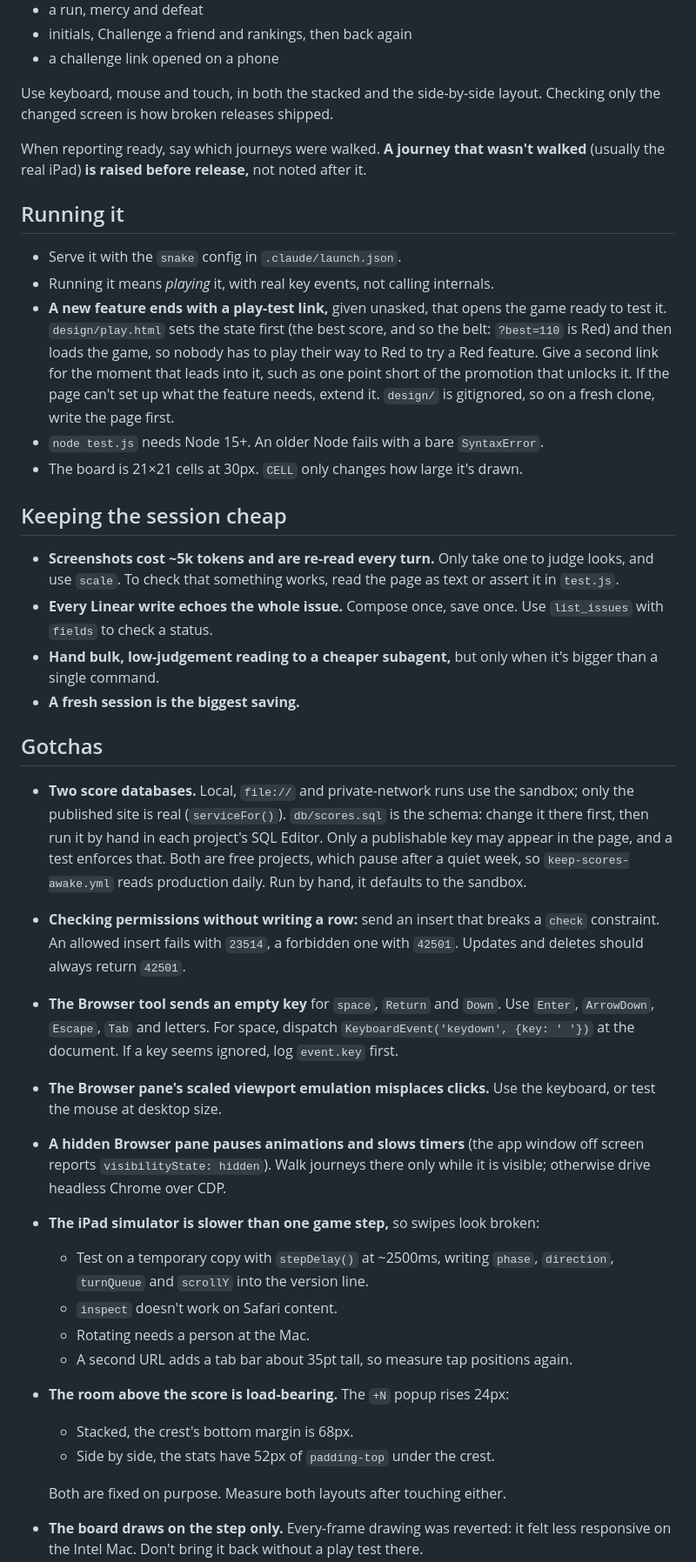
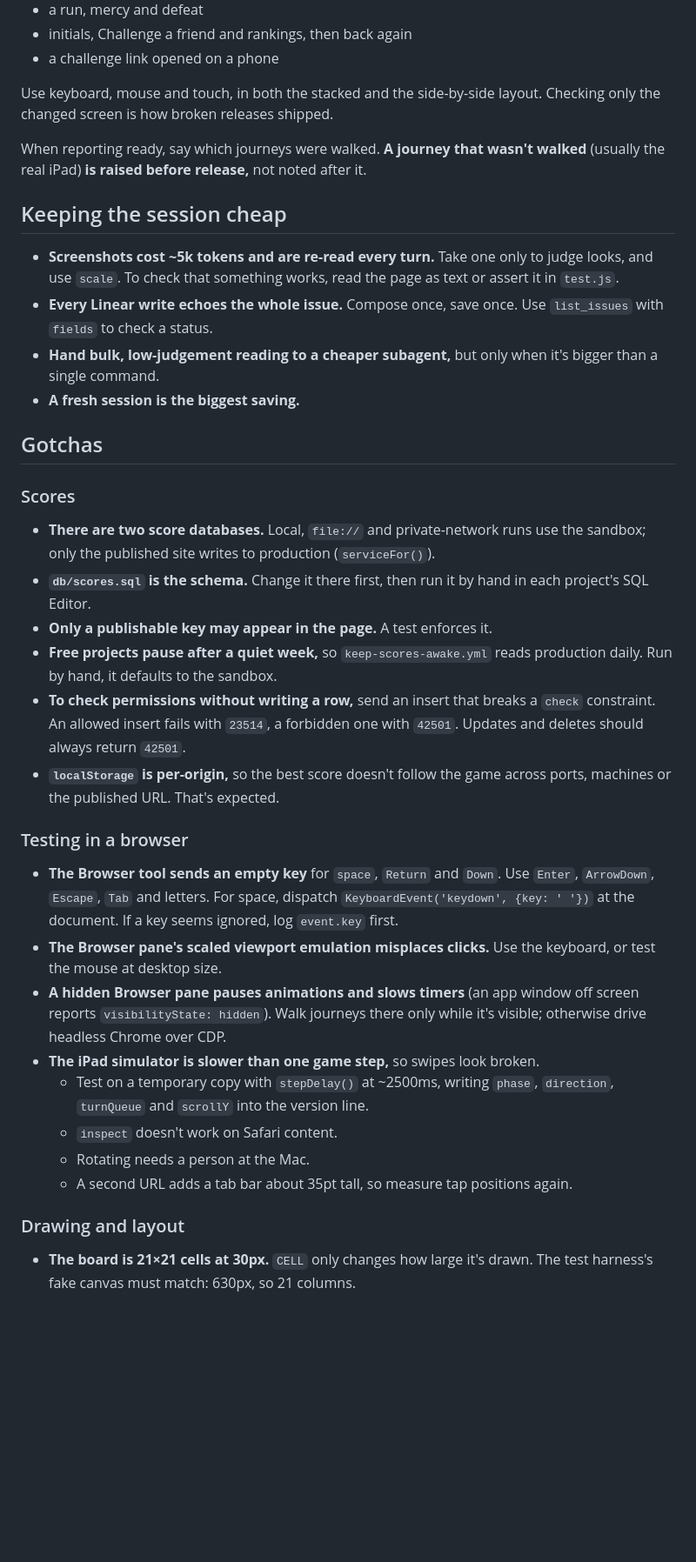
Before and after one commit to karinnielsen/strike-first, a Markdown page: CLAUDE.md, the part around one of its changes. Shown at 87% size. Rendered like a GitHub page; blank space fills up the shorter version.

```diff
--- a/CLAUDE.md
+++ b/CLAUDE.md
@@ -139,74 +165,60 @@ one.
 Use keyboard, mouse and touch, in both the stacked and the side-by-side
 layout. Checking only the changed screen is how broken releases shipped.
 
-When reporting ready, say which journeys were walked. **A journey that
-wasn't walked** (usually the real iPad) **is raised before release,** not
-noted after it.
-
-## Running it
-
-- Serve it with the `snake` config in `.claude/launch.json`.
-- Running it means *playing* it, with real key events, not calling
-  internals.
-- **A new feature ends with a play-test link,** given unasked, that opens
-  the game ready to test it. `design/play.html` sets the state first (the
-  best score, and so the belt: `?best=110` is Red) and then loads the
-  game, so nobody has to play their way to Red to try a Red feature. Give
-  a second link for the moment that leads into it, such as one point short
-  of the promotion that unlocks it. If the page can't set up what the
-  feature needs, extend it. `design/` is gitignored, so on a fresh clone,
-  write the page first.
-- `node test.js` needs Node 15+. An older Node fails with a bare
-  `SyntaxError`.
-- The board is 21×21 cells at 30px. `CELL` only changes how large it's
-  drawn.
+When reporting ready, say which journeys were walked. **A journey that wasn't
+walked** (usually the real iPad) **is raised before release,** not noted
+after it.
 
 ## Keeping the session cheap
 
-- **Screenshots cost ~5k tokens and are re-read every turn.** Only take one
+- **Screenshots cost ~5k tokens and are re-read every turn.** Take one only
   to judge looks, and use `scale`. To check that something works, read the
   page as text or assert it in `test.js`.
-- **Every Linear write echoes the whole issue.** Compose once, save once.
-  Use `list_issues` with `fields` to check a status.
+- **Every Linear write echoes the whole issue.** Compose once, save once. Use
+  `list_issues` with `fields` to check a status.
 - **Hand bulk, low-judgement reading to a cheaper subagent,** but only when
   it's bigger than a single command.
 - **A fresh session is the biggest saving.**
 
 ## Gotchas
 
-- **Two score databases.** Local, `file://` and private-network runs use
-  the sandbox; only the published site is real (`serviceFor()`).
-  `db/scores.sql` is the schema: change it there first, then run it by hand
-  in each project's SQL Editor. Only a publishable key may appear in the page,
-  and a test enforces that. Both are free projects, which pause after a
-  quiet week, so `keep-scores-awake.yml` reads production daily. Run by
-  hand, it defaults to the sandbox.
-- **Checking permissions without writing a row:** send an insert that breaks
-  a `check` constraint. An allowed insert fails with `23514`, a forbidden
-  one with `42501`. Updates and deletes should always return `42501`.
+### Scores
+
+- **There are two score databases.** Local, `file://` and private-network
+  runs use the sandbox; only the published site writes to production
+  (`serviceFor()`).
+- **`db/scores.sql` is the schema.** Change it there first, then run it by
+  hand in each project's SQL Editor.
+- **Only a publishable key may appear in the page.** A test enforces it.
+- **Free projects pause after a quiet week,** so `keep-scores-awake.yml`
+  reads production daily. Run by hand, it defaults to the sandbox.
+- **To check permissions without writing a row,** send an insert that breaks
+  a `check` constraint. An allowed insert fails with `23514`, a forbidden one
+  with `42501`. Updates and deletes should always return `42501`.
+- **`localStorage` is per-origin,** so the best score doesn't follow the game
+  across ports, machines or the published URL. That's expected.
+
+### Testing in a browser
+
 - **The Browser tool sends an empty key** for `space`, `Return` and `Down`.
   Use `Enter`, `ArrowDown`, `Escape`, `Tab` and letters. For space, dispatch
   `KeyboardEvent('keydown', {key: ' '})` at the document. If a key seems
   ignored, log `event.key` first.
 - **The Browser pane's scaled viewport emulation misplaces clicks.** Use the
   keyboard, or test the mouse at desktop size.
-- **A hidden Browser pane pauses animations and slows timers** (the app
-  window off screen reports `visibilityState: hidden`). Walk journeys there
-  only while it is visible; otherwise drive headless Chrome over CDP.
-- **The iPad simulator is slower than one game step,** so swipes look
-  broken:
+- **A hidden Browser pane pauses animations and slows timers** (an app window
+  off screen reports `visibilityState: hidden`). Walk journeys there only
+  while it's visible; otherwise drive headless Chrome over CDP.
+- **The iPad simulator is slower than one game step,** so swipes look broken.
   - Test on a temporary copy with `stepDelay()` at ~2500ms, writing `phase`,
     `direction`, `turnQueue` and `scrollY` into the version line.
   - `inspect` doesn't work on Safari content.
   - Rotating needs a person at the Mac.
   - A second URL adds a tab bar about 35pt tall, so measure tap positions
     again.
-- **The room above the score is load-bearing.** The `+N` popup rises 24px:
-  - Stacked, the crest's bottom margin is 68px.
-  - Side by side, the stats have 52px of `padding-top` under the crest.
 
-  Both are fixed on purpose. Measure both layouts after touching either.
-- **The board draws on the step only.** Every-frame drawing was reverted:
-  it felt less responsive on the Intel Mac. Don't bring it back without a
-  play test there.
+### Drawing and layout
+
+- **The board is 21×21 cells at 30px.** `CELL` only changes how large it's
+  drawn. The test harness's fake canvas must match: 630px, so 21 columns.
 - **Drawing code was authored for a 20px cell.** Anything hand-drawn in
```
Also changed, not shown: other parts of CLAUDE.md (+86 -57 lines).
